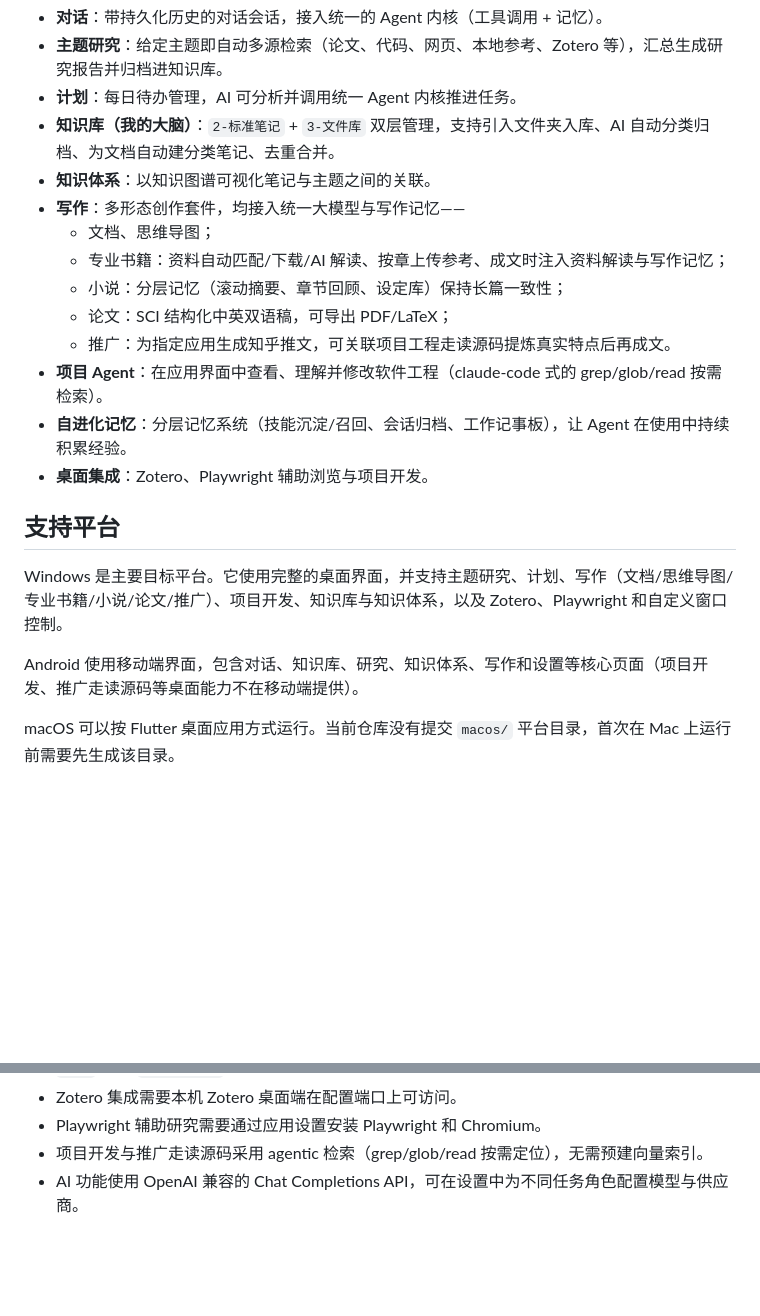
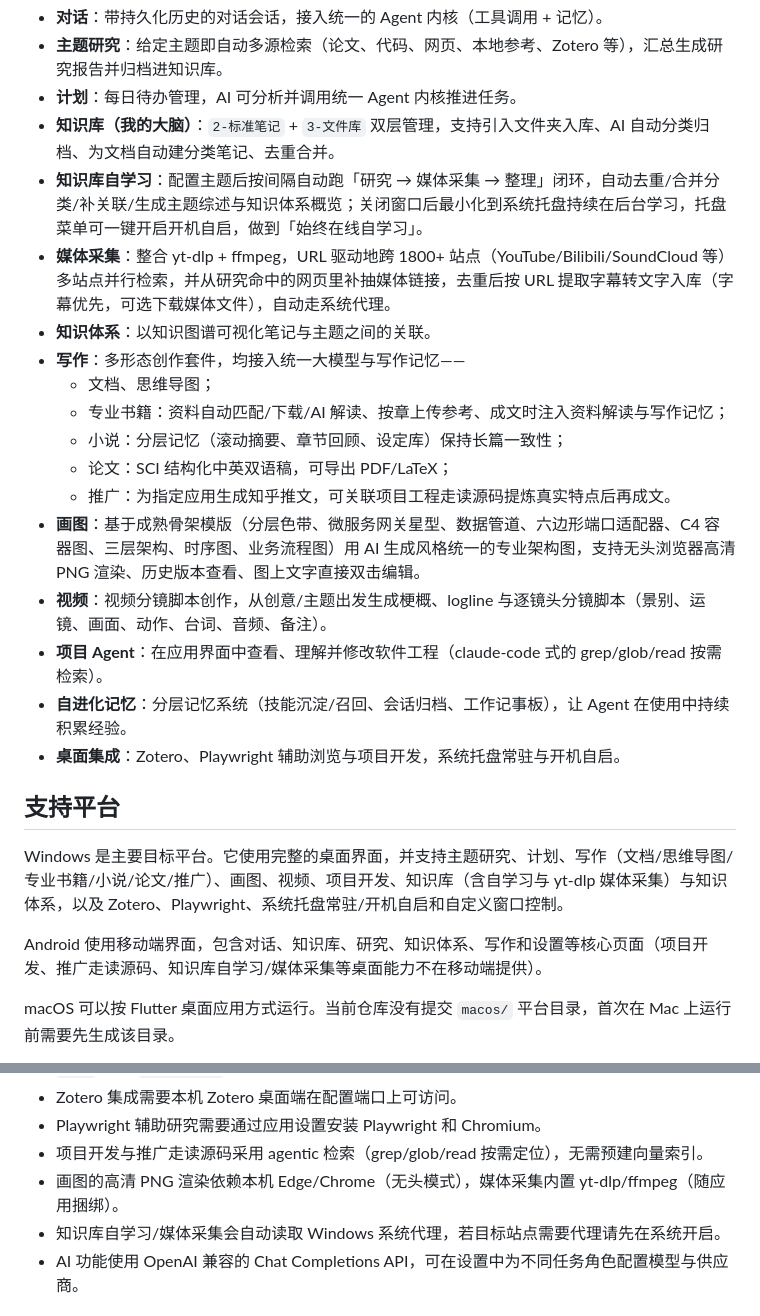
Before and after one commit to sencloud/mind2, a Markdown page: README.md, 2 parts joined by grey strips. GitHub-like rendering; blank space fills up the shorter version.

Commit message:
文档：刷新 README 至最新能力
补充知识库自学习（后台常驻/托盘/开机自启）、yt-dlp 媒体采集、画图、视频等
功能说明，并同步平台支持与配置（高清渲染依赖、系统代理）章节。

Co-authored-by: Cursor <cursoragent@cursor.com>

```diff
--- a/README.md
+++ b/README.md
@@ -24,6 +25,8 @@ Mind 面向需要长期收集资料、研究主题、写作创作，并把 AI
 * **主题研究**：给定主题即自动多源检索（论文、代码、网页、本地参考、Zotero 等），汇总生成研究报告并归档进知识库。
 * **计划**：每日待办管理，AI 可分析并调用统一 Agent 内核推进任务。
 * **知识库（我的大脑）**：`2-标准笔记` + `3-文件库` 双层管理，支持引入文件夹入库、AI 自动分类归档、为文档自动建分类笔记、去重合并。
+* **知识库自学习**：配置主题后按间隔自动跑「研究 → 媒体采集 → 整理」闭环，自动去重/合并分类/补关联/生成主题综述与知识体系概览；关闭窗口后最小化到系统托盘持续在后台学习，托盘菜单可一键开启开机自启，做到「始终在线自学习」。
+* **媒体采集**：整合 yt-dlp + ffmpeg，URL 驱动地跨 1800+ 站点（YouTube/Bilibili/SoundCloud 等）多站点并行检索，并从研究命中的网页里补抽媒体链接，去重后按 URL 提取字幕转文字入库（字幕优先，可选下载媒体文件），自动走系统代理。
 * **知识体系**：以知识图谱可视化笔记与主题之间的关联。
 * **写作**：多形态创作套件，均接入统一大模型与写作记忆——
   * 文档、思维导图；
@@ -31,15 +34,17 @@ Mind 面向需要长期收集资料、研究主题、写作创作，并把 AI
   * 小说：分层记忆（滚动摘要、章节回顾、设定库）保持长篇一致性；
   * 论文：SCI 结构化中英双语稿，可导出 PDF/LaTeX；
   * 推广：为指定应用生成知乎推文，可关联项目工程走读源码提炼真实特点后再成文。
+* **画图**：基于成熟骨架模版（分层色带、微服务网关星型、数据管道、六边形端口适配器、C4 容器图、三层架构、时序图、业务流程图）用 AI 生成风格统一的专业架构图，支持无头浏览器高清 PNG 渲染、历史版本查看、图上文字直接双击编辑。
+* **视频**：视频分镜脚本创作，从创意/主题出发生成梗概、logline 与逐镜头分镜脚本（景别、运镜、画面、动作、台词、音频、备注）。
 * **项目 Agent**：在应用界面中查看、理解并修改软件工程（claude-code 式的 grep/glob/read 按需检索）。
 * **自进化记忆**：分层记忆系统（技能沉淀/召回、会话归档、工作记事板），让 Agent 在使用中持续积累经验。
-* **桌面集成**：Zotero、Playwright 辅助浏览与项目开发。
+* **桌面集成**：Zotero、Playwright 辅助浏览与项目开发，系统托盘常驻与开机自启。
 
 ## 支持平台
 
-Windows 是主要目标平台。它使用完整的桌面界面，并支持主题研究、计划、写作（文档/思维导图/专业书籍/小说/论文/推广）、项目开发、知识库与知识体系，以及 Zotero、Playwright 和自定义窗口控制。
+Windows 是主要目标平台。它使用完整的桌面界面，并支持主题研究、计划、写作（文档/思维导图/专业书籍/小说/论文/推广）、画图、视频、项目开发、知识库（含自学习与 yt-dlp 媒体采集）与知识体系，以及 Zotero、Playwright、系统托盘常驻/开机自启和自定义窗口控制。
 
-Android 使用移动端界面，包含对话、知识库、研究、知识体系、写作和设置等核心页面（项目开发、推广走读源码等桌面能力不在移动端提供）。
+Android 使用移动端界面，包含对话、知识库、研究、知识体系、写作和设置等核心页面（项目开发、推广走读源码、知识库自学习/媒体采集等桌面能力不在移动端提供）。
 
 macOS 可以按 Flutter 桌面应用方式运行。当前仓库没有提交 `macos/` 平台目录，首次在 Mac 上运行前需要先生成该目录。
 
@@ -155,6 +160,8 @@ D:\我的大脑
 * Zotero 集成需要本机 Zotero 桌面端在配置端口上可访问。
 * Playwright 辅助研究需要通过应用设置安装 Playwright 和 Chromium。
 * 项目开发与推广走读源码采用 agentic 检索（grep/glob/read 按需定位），无需预建向量索引。
+* 画图的高清 PNG 渲染依赖本机 Edge/Chrome（无头模式），媒体采集内置 yt-dlp/ffmpeg（随应用捆绑）。
+* 知识库自学习/媒体采集会自动读取 Windows 系统代理，若目标站点需要代理请先在系统开启。
 * AI 功能使用 OpenAI 兼容的 Chat Completions API，可在设置中为不同任务角色配置模型与供应商。
 
 ## 仓库结构
```
Also changed, not shown: other parts of README.md (+1 -0 lines).
